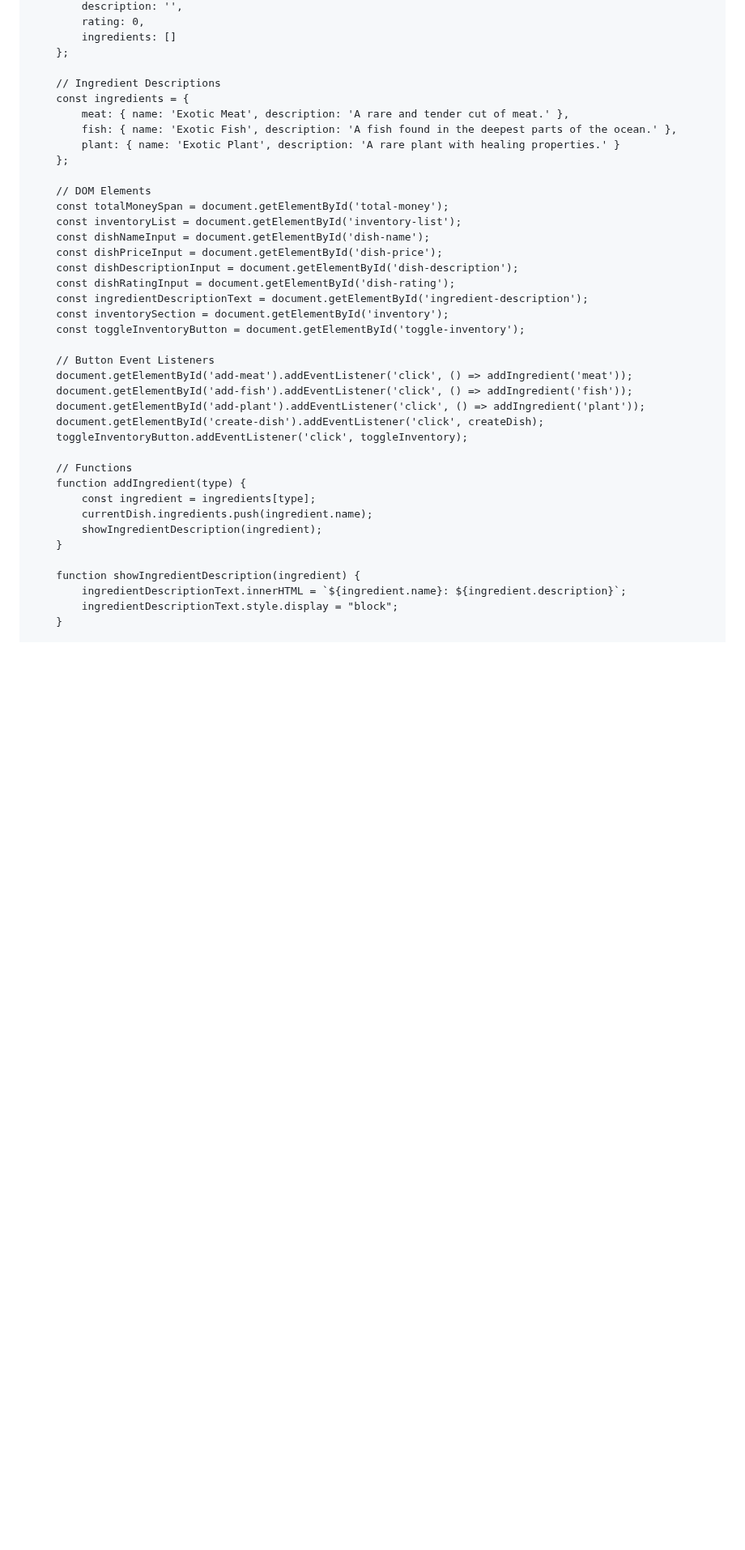
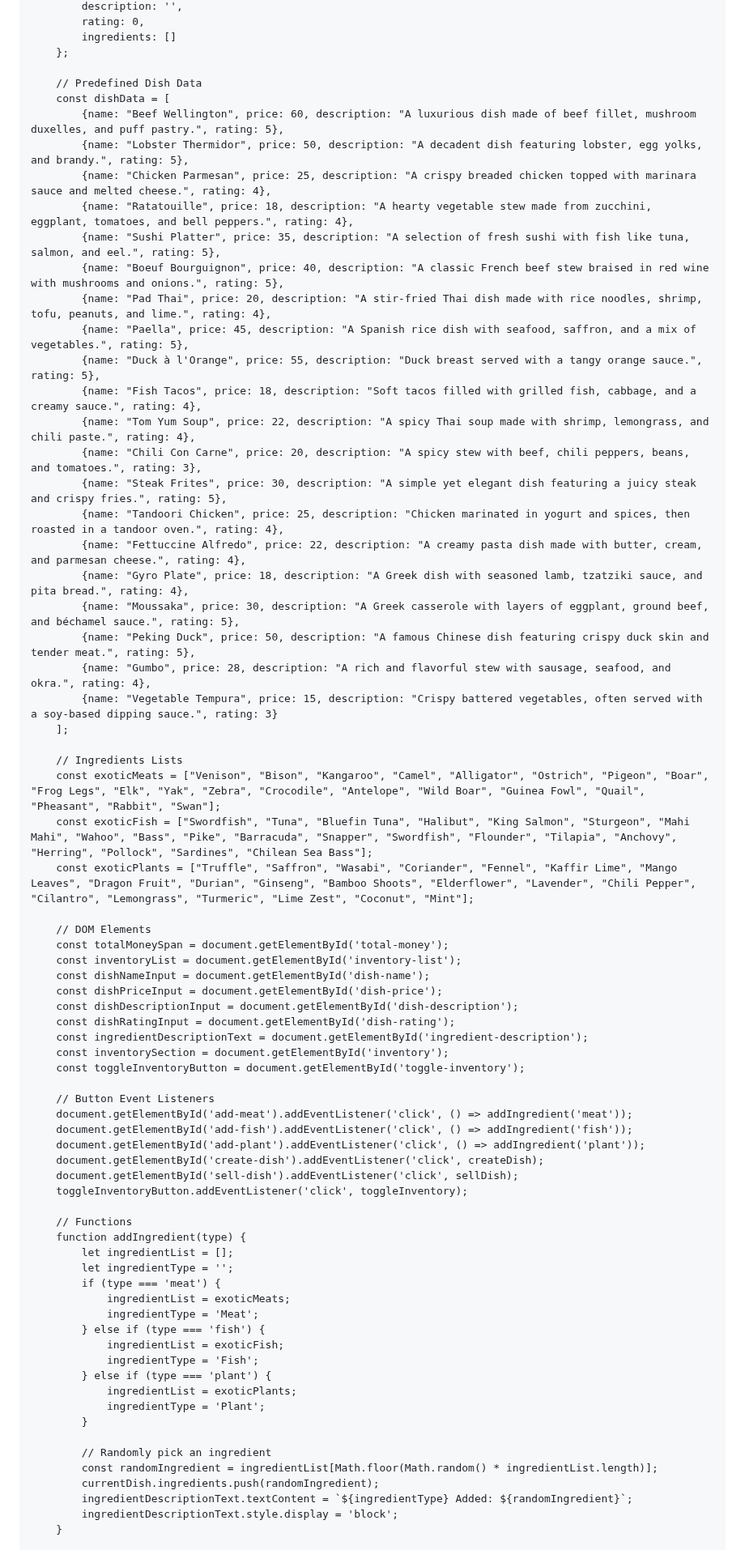
Before and after one commit to ivoryangel208/foodgame, a Markdown page: README.md, the part around one of its changes. Shown at 81% size. Drawn GitHub-style; blank space fills up the shorter version.

```diff
--- a/README.md
+++ b/README.md
@@ -82,12 +82,34 @@
             ingredients: []
         };
 
-        // Ingredient Descriptions
-        const ingredients = {
-            meat: { name: 'Exotic Meat', description: 'A rare and tender cut of meat.' },
-            fish: { name: 'Exotic Fish', description: 'A fish found in the deepest parts of the ocean.' },
-            plant: { name: 'Exotic Plant', description: 'A rare plant with healing properties.' }
-        };
+        // Predefined Dish Data
+        const dishData = [
+            {name: "Beef Wellington", price: 60, description: "A luxurious dish made of beef fillet, mushroom duxelles, and puff pastry.", rating: 5},
+            {name: "Lobster Thermidor", price: 50, description: "A decadent dish featuring lobster, egg yolks, and brandy.", rating: 5},
+            {name: "Chicken Parmesan", price: 25, description: "A crispy breaded chicken topped with marinara sauce and melted cheese.", rating: 4},
+            {name: "Ratatouille", price: 18, description: "A hearty vegetable stew made from zucchini, eggplant, tomatoes, and bell peppers.", rating: 4},
+            {name: "Sushi Platter", price: 35, description: "A selection of fresh sushi with fish like tuna, salmon, and eel.", rating: 5},
+            {name: "Boeuf Bourguignon", price: 40, description: "A classic French beef stew braised in red wine with mushrooms and onions.", rating: 5},
+            {name: "Pad Thai", price: 20, description: "A stir-fried Thai dish made with rice noodles, shrimp, tofu, peanuts, and lime.", rating: 4},
+            {name: "Paella", price: 45, description: "A Spanish rice dish with seafood, saffron, and a mix of vegetables.", rating: 5},
+            {name: "Duck à l'Orange", price: 55, description: "Duck breast served with a tangy orange sauce.", rating: 5},
+            {name: "Fish Tacos", price: 18, description: "Soft tacos filled with grilled fish, cabbage, and a creamy sauce.", rating: 4},
+            {name: "Tom Yum Soup", price: 22, description: "A spicy Thai soup made with shrimp, lemongrass, and chili paste.", rating: 4},
+            {name: "Chili Con Carne", price: 20, description: "A spicy stew with beef, chili peppers, beans, and tomatoes.", rating: 3},
+            {name: "Steak Frites", price: 30, description: "A simple yet elegant dish featuring a juicy steak and crispy fries.", rating: 5},
+            {name: "Tandoori Chicken", price: 25, description: "Chicken marinated in yogurt and spices, then roasted in a tandoor oven.", rating: 4},
+            {name: "Fettuccine Alfredo", price: 22, description: "A creamy pasta dish made with butter, cream, and parmesan cheese.", rating: 4},
+            {name: "Gyro Plate", price: 18, description: "A Greek dish with seasoned lamb, tzatziki sauce, and pita bread.", rating: 4},
+            {name: "Moussaka", price: 30, description: "A Greek casserole with layers of eggplant, ground beef, and béchamel sauce.", rating: 5},
+            {name: "Peking Duck", price: 50, description: "A famous Chinese dish featuring crispy duck skin and tender meat.", rating: 5},
+            {name: "Gumbo", price: 28, description: "A rich and flavorful stew with sausage, seafood, and okra.", rating: 4},
+            {name: "Vegetable Tempura", price: 15, description: "Crispy battered vegetables, often served with a soy-based dipping sauce.", rating: 3}
+        ];
+
+        // Ingredients Lists
+        const exoticMeats = ["Venison", "Bison", "Kangaroo", "Camel", "Alligator", "Ostrich", "Pigeon", "Boar", "Frog Legs", "Elk", "Yak", "Zebra", "Crocodile", "Antelope", "Wild Boar", "Guinea Fowl", "Quail", "Pheasant", "Rabbit", "Swan"];
+        const exoticFish = ["Swordfish", "Tuna", "Bluefin Tuna", "Halibut", "King Salmon", "Sturgeon", "Mahi Mahi", "Wahoo", "Bass", "Pike", "Barracuda", "Snapper", "Swordfish", "Flounder", "Tilapia", "Anchovy", "Herring", "Pollock", "Sardines", "Chilean Sea Bass"];
+        const exoticPlants = ["Truffle", "Saffron", "Wasabi", "Coriander", "Fennel", "Kaffir Lime", "Mango Leaves", "Dragon Fruit", "Durian", "Ginseng", "Bamboo Shoots", "Elderflower", "Lavender", "Chili Pepper", "Cilantro", "Lemongrass", "Turmeric", "Lime Zest", "Coconut", "Mint"];
 
         // DOM Elements
         const totalMoneySpan = document.getElementById('total-money');
@@ -105,18 +127,29 @@
         document.getElementById('add-fish').addEventListener('click', () => addIngredient('fish'));
         document.getElementById('add-plant').addEventListener('click', () => addIngredient('plant'));
         document.getElementById('create-dish').addEventListener('click', createDish);
+        document.getElementById('sell-dish').addEventListener('click', sellDish);
         toggleInventoryButton.addEventListener('click', toggleInventory);
 
         // Functions
         function addIngredient(type) {
-            const ingredient = ingredients[type];
-            currentDish.ingredients.push(ingredient.name);
-            showIngredientDescription(ingredient);
-        }
+            let ingredientList = [];
+            let ingredientType = '';
+            if (type === 'meat') {
+                ingredientList = exoticMeats;
+                ingredientType = 'Meat';
+            } else if (type === 'fish') {
+                ingredientList = exoticFish;
+                ingredientType = 'Fish';
+            } else if (type === 'plant') {
+                ingredientList = exoticPlants;
+                ingredientType = 'Plant';
+            }
 
-        function showIngredientDescription(ingredient) {
-            ingredientDescriptionText.innerHTML = `${ingredient.name}: ${ingredient.description}`;
-            ingredientDescriptionText.style.display = "block";
+            // Randomly pick an ingredient
+            const randomIngredient = ingredientList[Math.floor(Math.random() * ingredientList.length)];
+            currentDish.ingredients.push(randomIngredient);
+            ingredientDescriptionText.textContent = `${ingredientType} Added: ${randomIngredient}`;
+            ingredientDescriptionText.style.display = 'block';
         }
 
         function createDish() {
```
Also changed, not shown: other parts of README.md (+30 -50 lines).
